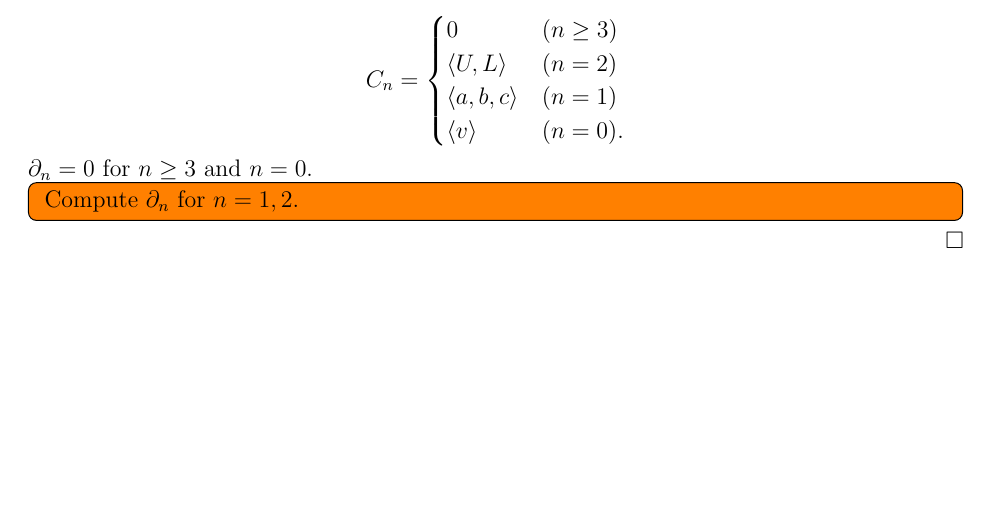
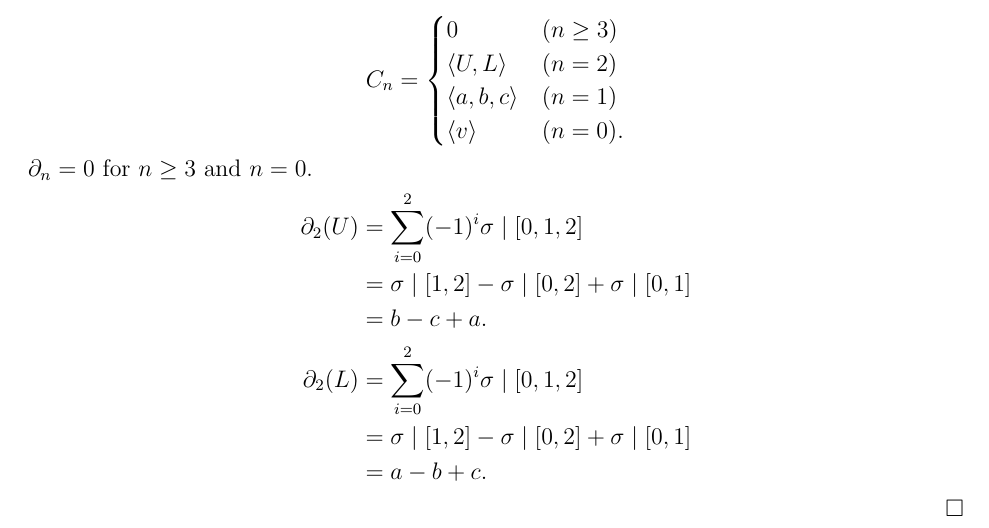
Before and after one commit to hidenori-shinohara/courses, a LaTeX problem sheet (math611/hw7/math611-10-23.tex): part of page 2 of 2, cut so that both start at the same text, the shorter picture padded with empty space. Compiled offline with pdfLaTeX.

Commit message:
Calculate partial_2 for Problem 5, 611

```diff
--- a/math611/hw7/math611-10-23.tex
+++ b/math611/hw7/math611-10-23.tex
@@ -129,9 +129,16 @@
     \end{cases}
   \end{align*}
   $\partial_n = 0$ for $n \geq 3$ and $n = 0$.
-  \todo[inline,caption={}]{
-    Compute $\partial_n$ for $n = 1, 2$.
-  }
+  \begin{align*}
+    \partial_2(U)
+      &= \sum_{i = 0}^2 (-1)^i \sigma \mid [0, 1, 2] \\
+      &= \sigma \mid [1, 2] - \sigma \mid [0, 2] + \sigma \mid [0, 1] \\
+      &= b - c + a. \\
+    \partial_2(L)
+      &= \sum_{i = 0}^2 (-1)^i \sigma \mid [0, 1, 2] \\
+      &= \sigma \mid [1, 2] - \sigma \mid [0, 2] + \sigma \mid [0, 1] \\
+      &= a - b + c.
+  \end{align*}
 \end{proof}
 
 \end{document}
```
Also changed, not shown: math611/hw7/math611-10-23.pdf.
